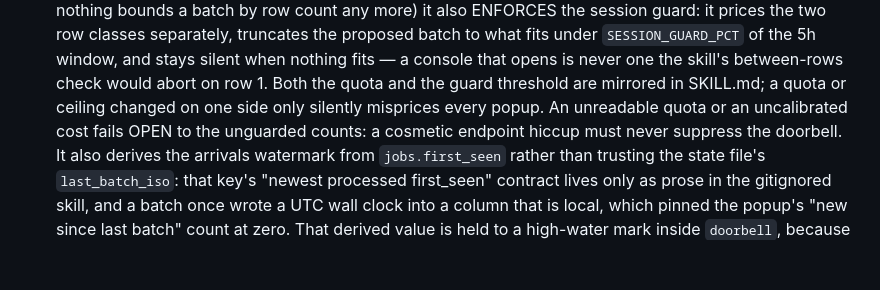
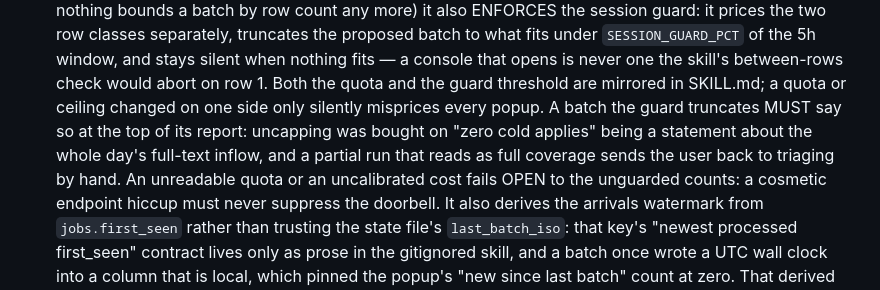
Before and after one commit to MIDDLESECOND/jobsearch_pipeline, a Markdown page: AGENTS.md, the part around the change. GitHub-like rendering; blank space fills up the shorter version.

Commit message:
docs: a truncated batch must report that it was truncated
The popup discloses truncation before the batch; nothing required the report to
carry it afterwards, and the report is what gets acted on. "Every row in scope
appears" is satisfied by a run that read 22 of 34 rows, because the twelve it
never reached were never in scope - so a guard-truncated batch produced a
document indistinguishable from full coverage.

That is not a bookkeeping detail. Uncapping was bought entirely on "零冷投"
being a statement about the day's full-text inflow; a partial run that reads as
complete sends the user back to walking the UI by hand, which is the work the
widening exists to retire. The skill already applies this principle to an empty
result - "跑了没命中" and "根本没跑" must not look alike - and a partial run
needs it for the same reason.

Required coverage line at the top of every batch report: rows in the window,
rows actually read, and if fewer, why and which are deferred. No plumbing: the
skill runs the between-rows guard itself, so it always knows.

Recorded in AGENTS.md too, not only in the gitignored SKILL.md. This session
spent two rounds on contracts that existed solely as prose in that file - the
last_batch_iso format among them - and this one is load-bearing enough that
losing it with the file would undo the change it protects.

Co-Authored-By: Claude Opus 5 <noreply@anthropic.com>

```diff
--- a/AGENTS.md
+++ b/AGENTS.md
@@ -132,6 +132,9 @@ re-export hub):
   silent when nothing fits — a console that opens is never one the skill's between-rows
   check would abort on row 1. Both the quota and the guard threshold are mirrored in
   SKILL.md; a quota or ceiling changed on one side only silently misprices every popup.
+  A batch the guard truncates MUST say so at the top of its report: uncapping was bought
+  on "zero cold applies" being a statement about the whole day's full-text inflow, and a
+  partial run that reads as full coverage sends the user back to triaging by hand.
   An unreadable quota or an uncalibrated cost fails OPEN to the unguarded counts: a
   cosmetic endpoint hiccup must never suppress the doorbell. It also derives the
   arrivals watermark from `jobs.first_seen` rather than trusting the state file's
```
